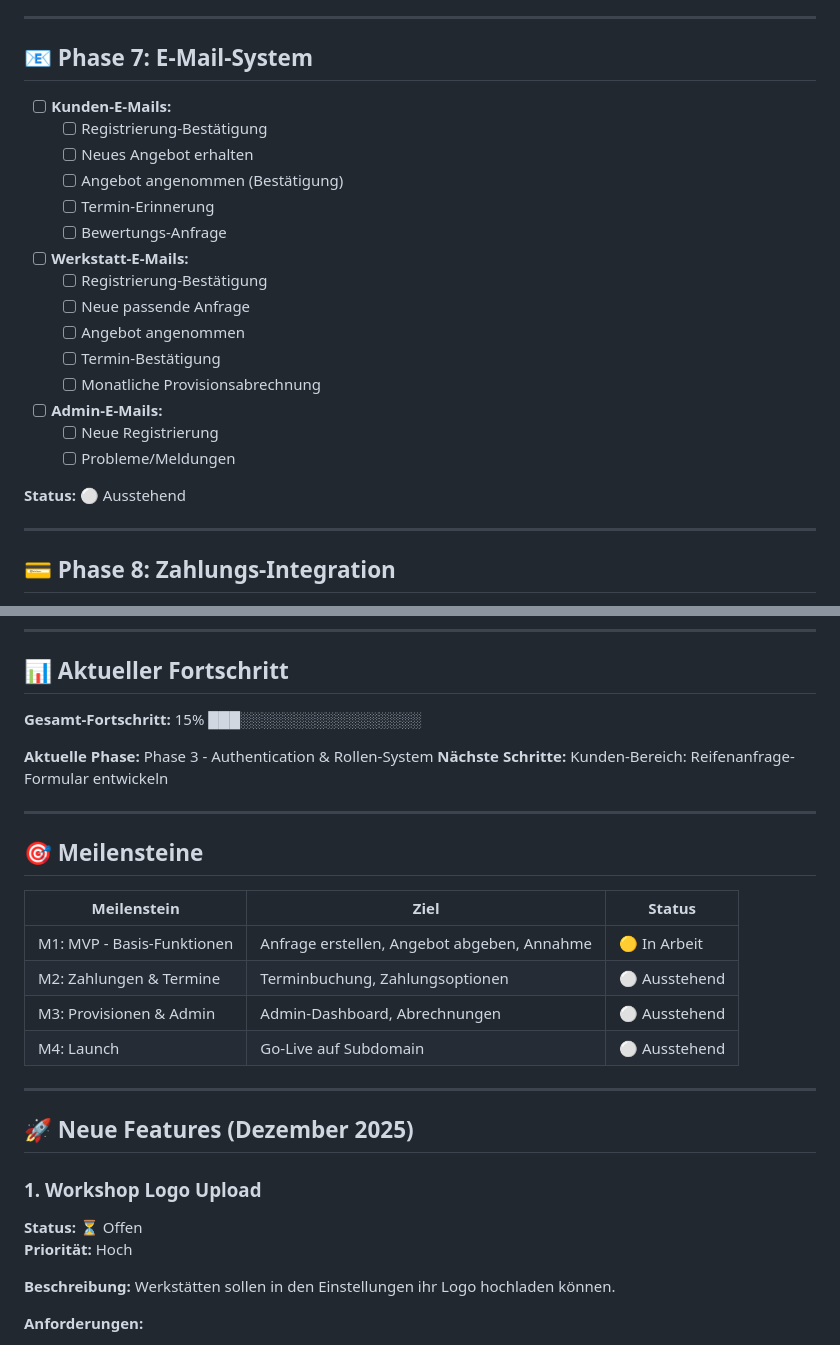
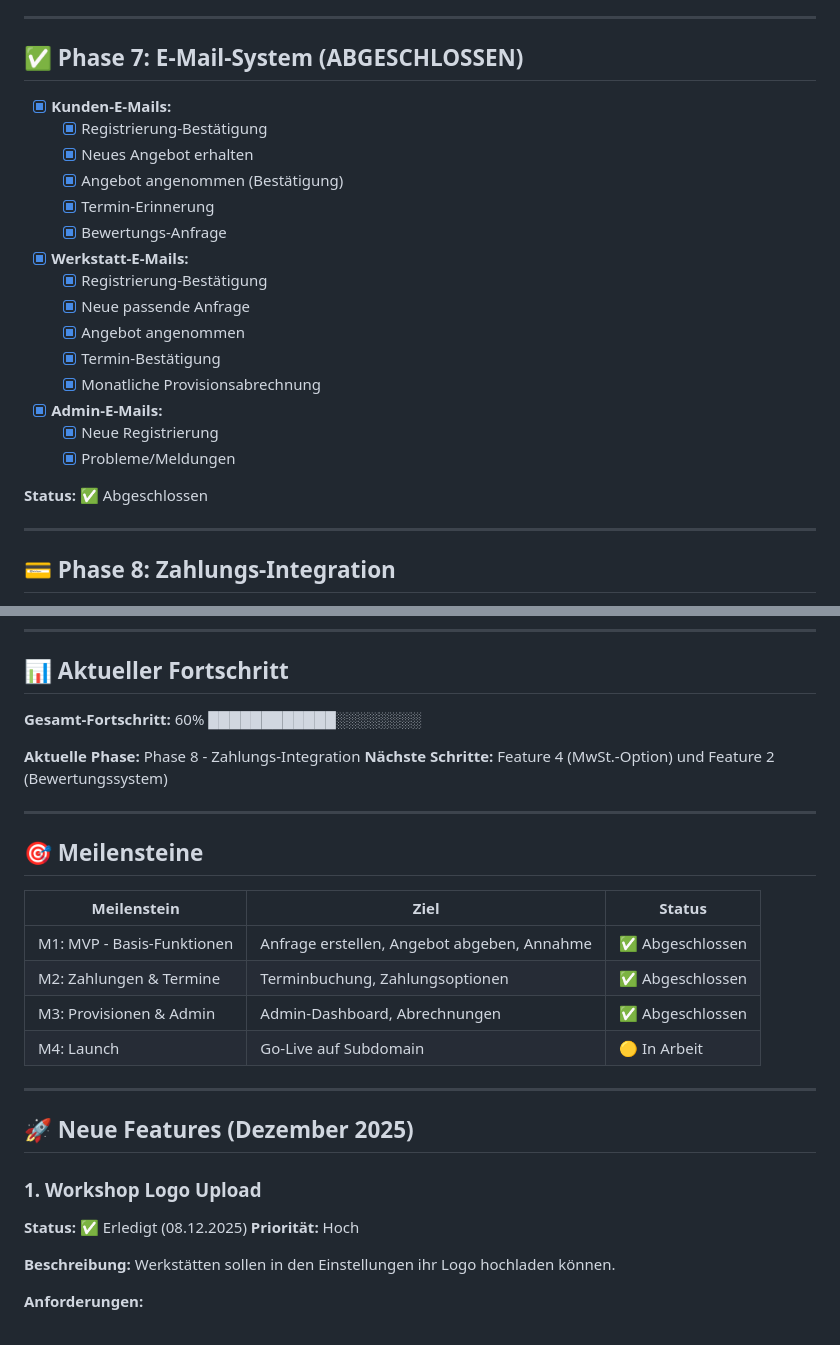
Before and after one commit to Zdenek156/bereifung24, a Markdown page: ROADMAP.md, 2 parts joined by grey strips. GitHub-like rendering.

Commit message:
Update ROADMAP: Mark phases 5-7 as completed, Feature 1 done

```diff
--- a/ROADMAP.md
+++ b/ROADMAP.md
@@ -144,24 +144,24 @@
 
 ---
 
-## 📧 Phase 7: E-Mail-System
-- [ ] **Kunden-E-Mails:**
-  - [ ] Registrierung-Bestätigung
-  - [ ] Neues Angebot erhalten
-  - [ ] Angebot angenommen (Bestätigung)
-  - [ ] Termin-Erinnerung
-  - [ ] Bewertungs-Anfrage
-- [ ] **Werkstatt-E-Mails:**
-  - [ ] Registrierung-Bestätigung
-  - [ ] Neue passende Anfrage
-  - [ ] Angebot angenommen
-  - [ ] Termin-Bestätigung
-  - [ ] Monatliche Provisionsabrechnung
-- [ ] **Admin-E-Mails:**
-  - [ ] Neue Registrierung
-  - [ ] Probleme/Meldungen
+## ✅ Phase 7: E-Mail-System (ABGESCHLOSSEN)
+- [x] **Kunden-E-Mails:**
+  - [x] Registrierung-Bestätigung
+  - [x] Neues Angebot erhalten
+  - [x] Angebot angenommen (Bestätigung)
+  - [x] Termin-Erinnerung
+  - [x] Bewertungs-Anfrage
+- [x] **Werkstatt-E-Mails:**
+  - [x] Registrierung-Bestätigung
+  - [x] Neue passende Anfrage
+  - [x] Angebot angenommen
+  - [x] Termin-Bestätigung
+  - [x] Monatliche Provisionsabrechnung
+- [x] **Admin-E-Mails:**
+  - [x] Neue Registrierung
+  - [x] Probleme/Meldungen
 
-**Status:** ⚪ Ausstehend
+**Status:** ✅ Abgeschlossen
 
 ---
 
@@ -305,10 +305,10 @@
 
 ## 📊 Aktueller Fortschritt
 
-**Gesamt-Fortschritt:** 15% ███░░░░░░░░░░░░░░░░░
+**Gesamt-Fortschritt:** 60% ████████████░░░░░░░░
 
-**Aktuelle Phase:** Phase 3 - Authentication & Rollen-System
-**Nächste Schritte:** Kunden-Bereich: Reifenanfrage-Formular entwickeln
+**Aktuelle Phase:** Phase 8 - Zahlungs-Integration
+**Nächste Schritte:** Feature 4 (MwSt.-Option) und Feature 2 (Bewertungssystem)
 
 ---
 
@@ -316,17 +316,17 @@
 
 | Meilenstein | Ziel | Status |
 |-------------|------|--------|
-| M1: MVP - Basis-Funktionen | Anfrage erstellen, Angebot abgeben, Annahme | 🟡 In Arbeit |
-| M2: Zahlungen & Termine | Terminbuchung, Zahlungsoptionen | ⚪ Ausstehend |
-| M3: Provisionen & Admin | Admin-Dashboard, Abrechnungen | ⚪ Ausstehend |
-| M4: Launch | Go-Live auf Subdomain | ⚪ Ausstehend |
+| M1: MVP - Basis-Funktionen | Anfrage erstellen, Angebot abgeben, Annahme | ✅ Abgeschlossen |
+| M2: Zahlungen & Termine | Terminbuchung, Zahlungsoptionen | ✅ Abgeschlossen |
+| M3: Provisionen & Admin | Admin-Dashboard, Abrechnungen | ✅ Abgeschlossen |
+| M4: Launch | Go-Live auf Subdomain | 🟡 In Arbeit |
 
 ---
 
 ## 🚀 Neue Features (Dezember 2025)
 
 ### 1. Workshop Logo Upload
-**Status:** ⏳ Offen
+**Status:** ✅ Erledigt (08.12.2025)
 **Priorität:** Hoch
 
 **Beschreibung:**
```
Also changed, not shown: other parts of ROADMAP.md (+59 -59 lines).
